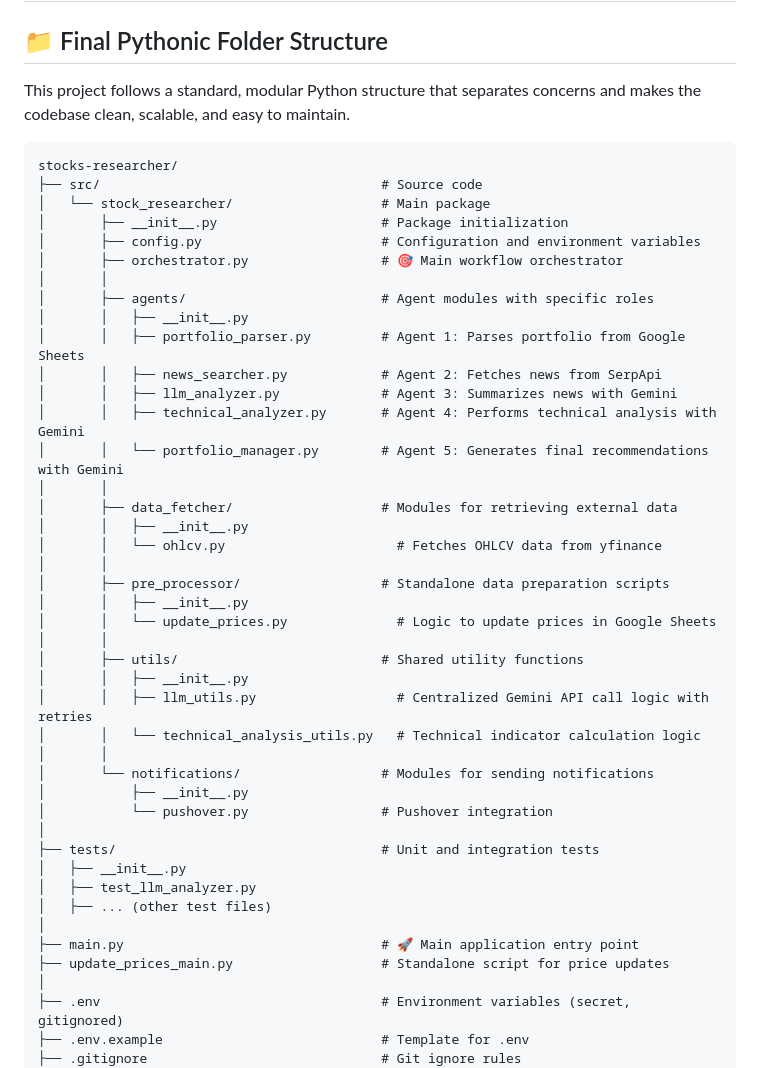
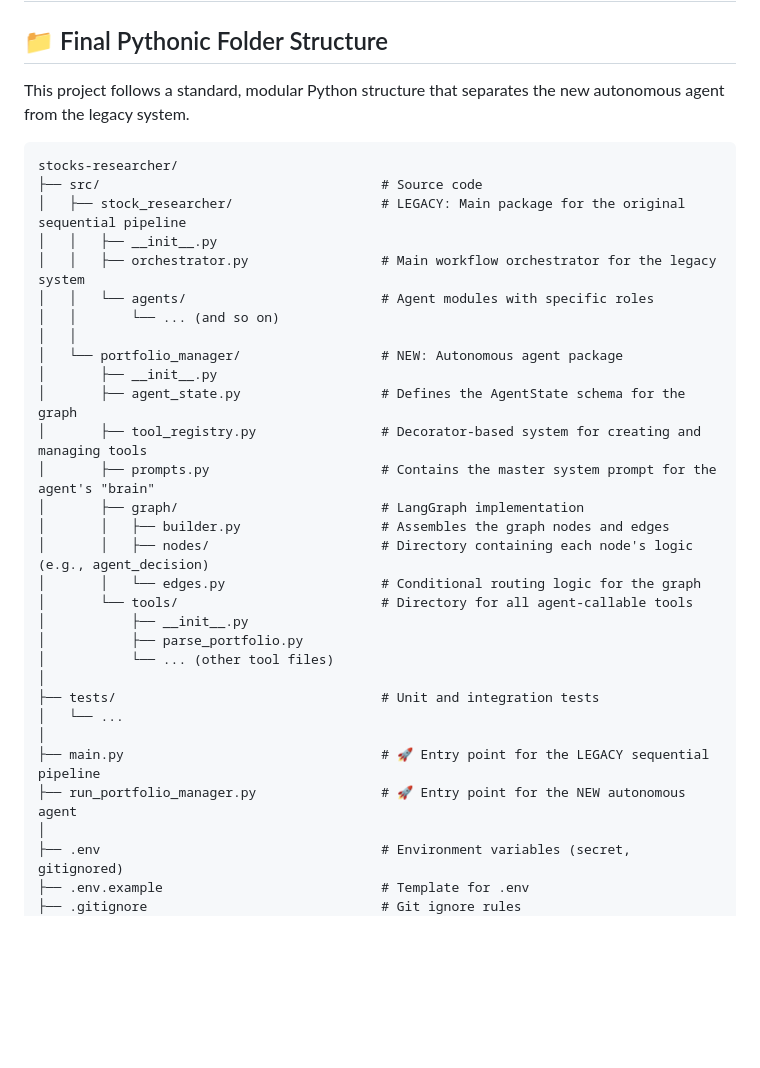
Before and after one commit to tomzohar/portfolio-manager, a Markdown page: PROJECT_STRUCTURE.md, the part around the change. Drawn GitHub-style; blank space fills up the shorter version.

````diff
--- a/PROJECT_STRUCTURE.md
+++ b/PROJECT_STRUCTURE.md
@@ -2,48 +2,36 @@
 
 ## 📁 Final Pythonic Folder Structure
 
-This project follows a standard, modular Python structure that separates concerns and makes the codebase clean, scalable, and easy to maintain.
+This project follows a standard, modular Python structure that separates the new autonomous agent from the legacy system.
 
 ```
 stocks-researcher/
 ├── src/                                    # Source code
-│   └── stock_researcher/                   # Main package
-│       ├── __init__.py                     # Package initialization
-│       ├── config.py                       # Configuration and environment variables
-│       ├── orchestrator.py                 # 🎯 Main workflow orchestrator
-│       │
-│       ├── agents/                         # Agent modules with specific roles
-│       │   ├── __init__.py
-│       │   ├── portfolio_parser.py         # Agent 1: Parses portfolio from Google Sheets
-│       │   ├── news_searcher.py            # Agent 2: Fetches news from SerpApi
-│       │   ├── llm_analyzer.py             # Agent 3: Summarizes news with Gemini
-│       │   ├── technical_analyzer.py       # Agent 4: Performs technical analysis with Gemini
-│       │   └── portfolio_manager.py        # Agent 5: Generates final recommendations with Gemini
-│       │
-│       ├── data_fetcher/                   # Modules for retrieving external data
-│       │   ├── __init__.py
-│       │   └── ohlcv.py                      # Fetches OHLCV data from yfinance
-│       │
-│       ├── pre_processor/                  # Standalone data preparation scripts
-│       │   ├── __init__.py
-│       │   └── update_prices.py              # Logic to update prices in Google Sheets
-│       │
-│       ├── utils/                          # Shared utility functions
-│       │   ├── __init__.py
-│       │   ├── llm_utils.py                  # Centralized Gemini API call logic with retries
-│       │   └── technical_analysis_utils.py   # Technical indicator calculation logic
-│       │
-│       └── notifications/                  # Modules for sending notifications
+│   ├── stock_researcher/                   # LEGACY: Main package for the original sequential pipeline
+│   │   ├── __init__.py
+│   │   ├── orchestrator.py                 # Main workflow orchestrator for the legacy system
+│   │   └── agents/                         # Agent modules with specific roles
+│   │       └── ... (and so on)
+│   │
+│   └── portfolio_manager/                  # NEW: Autonomous agent package
+│       ├── __init__.py
+│       ├── agent_state.py                  # Defines the AgentState schema for the graph
+│       ├── tool_registry.py                # Decorator-based system for creating and managing tools
+│       ├── prompts.py                      # Contains the master system prompt for the agent's "brain"
+│       ├── graph/                          # LangGraph implementation
+│       │   ├── builder.py                  # Assembles the graph nodes and edges
+│       │   ├── nodes/                      # Directory containing each node's logic (e.g., agent_decision)
+│       │   └── edges.py                    # Conditional routing logic for the graph
+│       └── tools/                          # Directory for all agent-callable tools
 │           ├── __init__.py
-│           └── pushover.py                 # Pushover integration
+│           ├── parse_portfolio.py
+│           └── ... (other tool files)
 │
 ├── tests/                                  # Unit and integration tests
-│   ├── __init__.py
-│   ├── test_llm_analyzer.py
-│   ├── ... (other test files)
+│   └── ...
 │
-├── main.py                                 # 🚀 Main application entry point
-├── update_prices_main.py                   # Standalone script for price updates
+├── main.py                                 # 🚀 Entry point for the LEGACY sequential pipeline
+├── run_portfolio_manager.py                # 🚀 Entry point for the NEW autonomous agent
 │
 ├── .env                                    # Environment variables (secret, gitignored)
 ├── .env.example                            # Template for .env
````
Also changed, not shown: ARCHITECTURE.md (+39 -4 lines), README.md (+22 -4 lines).
